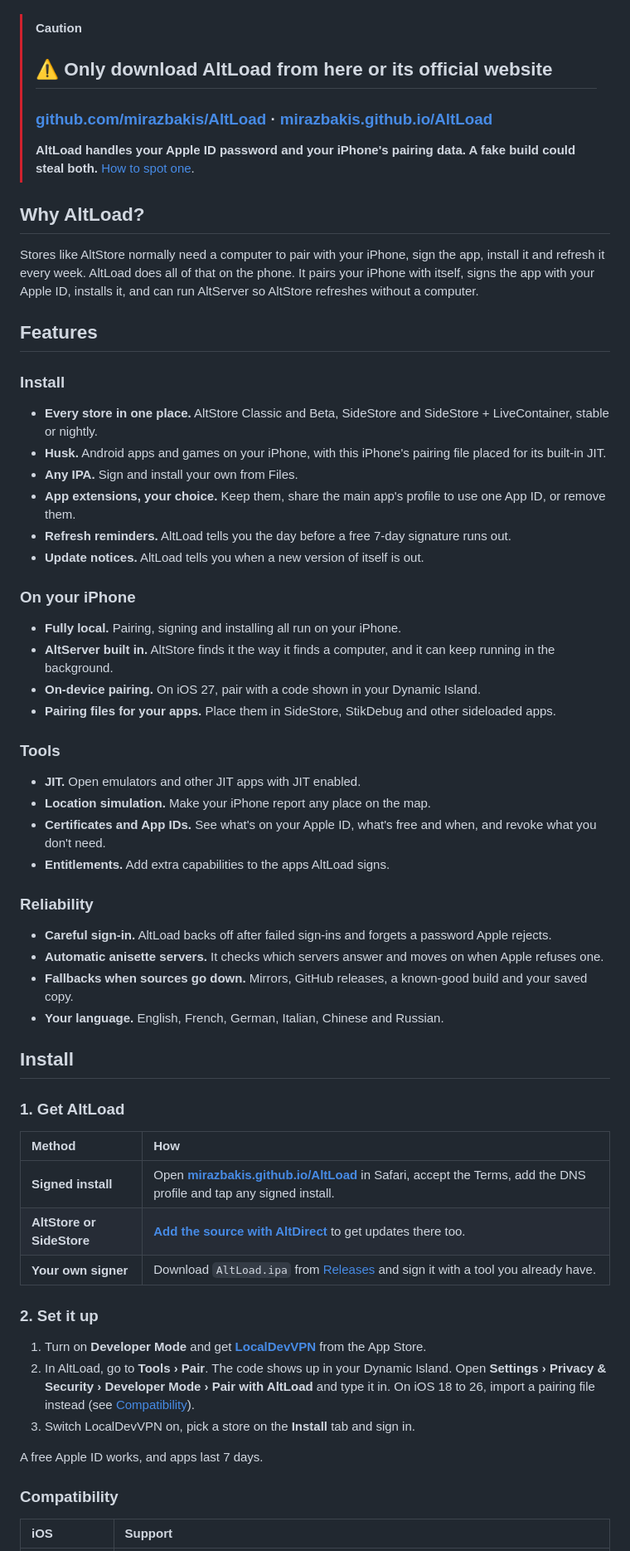
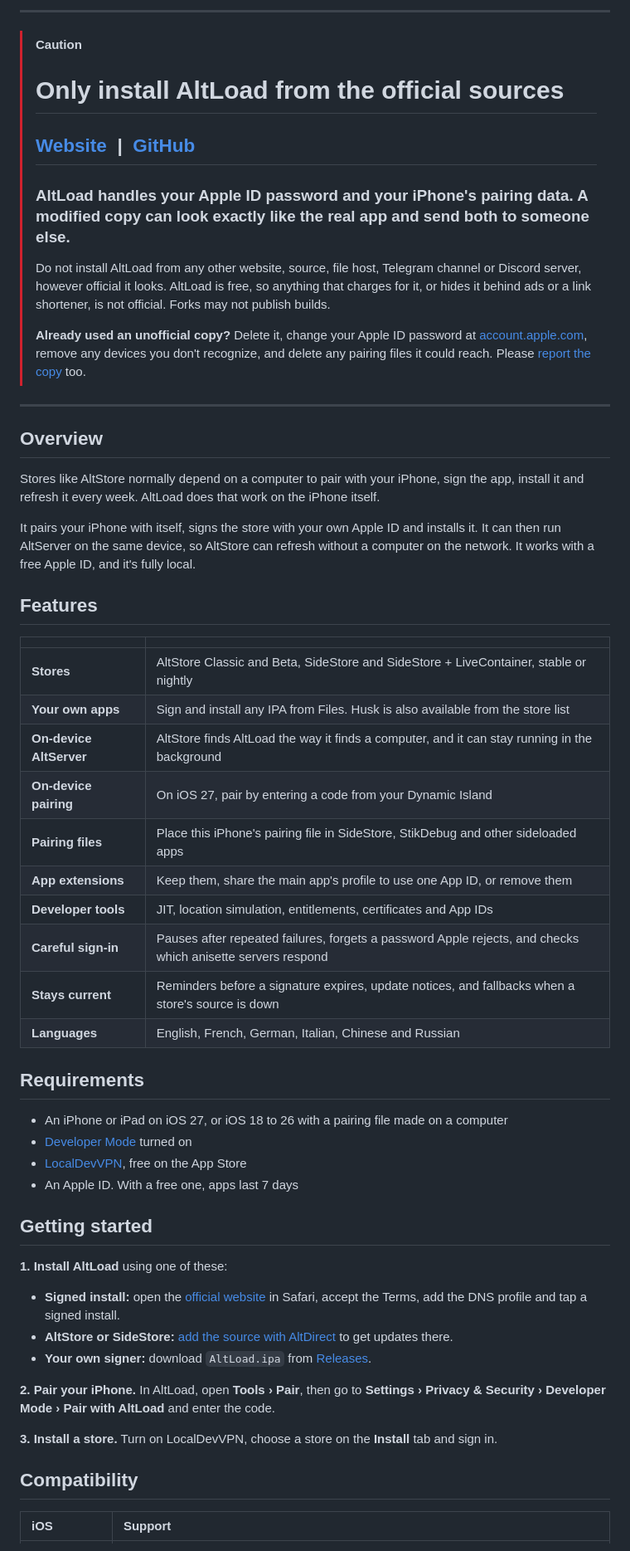
Before and after one commit to mirazbakis/AltLoad, a Markdown page: README.md, the part around one of its changes. Shown at 83% size. GitHub-like rendering.

```diff
--- a/README.md
+++ b/README.md
@@ -24,68 +17,62 @@ No computer. No subscription. Fully local.
 
 </div>
 
+---
+
 > [!CAUTION]
-> ## ⚠️ Only download AltLoad from here or its official website
+> # Only install AltLoad from the official sources
 >
-> ### [github.com/mirazbakis/AltLoad](https://github.com/mirazbakis/AltLoad) · [mirazbakis.github.io/AltLoad](https://mirazbakis.github.io/AltLoad/)
+> ## [Website](https://mirazbakis.github.io/AltLoad/) &nbsp;|&nbsp; [GitHub](https://github.com/mirazbakis/AltLoad)
 >
-> **AltLoad handles your Apple ID password and your iPhone's pairing data. A fake build could steal both.** [How to spot one](#official-builds-only).
+> ### AltLoad handles your Apple ID password and your iPhone's pairing data. A modified copy can look exactly like the real app and send both to someone else.
+>
+> Do not install AltLoad from any other website, source, file host, Telegram channel or Discord server, however official it looks. AltLoad is free, so anything that charges for it, or hides it behind ads or a link shortener, is not official. Forks may not publish builds.
+>
+> **Already used an unofficial copy?** Delete it, change your Apple ID password at [account.apple.com](https://account.apple.com), remove any devices you don't recognize, and delete any pairing files it could reach. Please [report the copy](https://github.com/mirazbakis/AltLoad/issues) too.
 
-## Why AltLoad?
+---
 
-Stores like AltStore normally need a computer to pair with your iPhone, sign the app, install it and refresh it every week. AltLoad does all of that on the phone. It pairs your iPhone with itself, signs the app with your Apple ID, installs it, and can run AltServer so AltStore refreshes without a computer.
+## Overview
+
+Stores like AltStore normally depend on a computer to pair with your iPhone, sign the app, install it and refresh it every week. AltLoad does that work on the iPhone itself.
+
+It pairs your iPhone with itself, signs the store with your own Apple ID and installs it. It can then run AltServer on the same device, so AltStore can refresh without a computer on the network. It works with a free Apple ID, and it's fully local.
 
 ## Features
 
-### Install
+| | |
+| :-- | :-- |
+| **Stores** | AltStore Classic and Beta, SideStore and SideStore + LiveContainer, stable or nightly |
+| **Your own apps** | Sign and install any IPA from Files. Husk is also available from the store list |
+| **On-device AltServer** | AltStore finds AltLoad the way it finds a computer, and it can stay running in the background |
+| **On-device pairing** | On iOS 27, pair by entering a code from your Dynamic Island |
+| **Pairing files** | Place this iPhone's pairing file in SideStore, StikDebug and other sideloaded apps |
+| **App extensions** | Keep them, share the main app's profile to use one App ID, or remove them |
+| **Developer tools** | JIT, location simulation, entitlements, certificates and App IDs |
+| **Careful sign-in** | Pauses after repeated failures, forgets a password Apple rejects, and checks which anisette servers respond |
+| **Stays current** | Reminders before a signature expires, update notices, and fallbacks when a store's source is down |
+| **Languages** | English, French, German, Italian, Chinese and Russian |
 
-- **Every store in one place.** AltStore Classic and Beta, SideStore and SideStore + LiveContainer, stable or nightly.
-- **Husk.** Android apps and games on your iPhone, with this iPhone's pairing file placed for its built-in JIT.
-- **Any IPA.** Sign and install your own from Files.
-- **App extensions, your choice.** Keep them, share the main app's profile to use one App ID, or remove them.
-- **Refresh reminders.** AltLoad tells you the day before a free 7-day signature runs out.
-- **Update notices.** AltLoad tells you when a new version of itself is out.
+## Requirements
 
-### On your iPhone
+- An iPhone or iPad on iOS 27, or iOS 18 to 26 with a pairing file made on a computer
+- [Developer Mode](https://developer.apple.com/documentation/xcode/enabling-developer-mode-on-a-device) turned on
+- [LocalDevVPN](https://apps.apple.com/app/id6755608044), free on the App Store
+- An Apple ID. With a free one, apps last 7 days
 
-- **Fully local.** Pairing, signing and installing all run on your iPhone.
-- **AltServer built in.** AltStore finds it the way it finds a computer, and it can keep running in the background.
-- **On-device pairing.** On iOS 27, pair with a code shown in your Dynamic Island.
-- **Pairing files for your apps.** Place them in SideStore, StikDebug and other sideloaded apps.
+## Getting started
 
-### Tools
+**1. Install AltLoad** using one of these:
 
-- **JIT.** Open emulators and other JIT apps with JIT enabled.
-- **Location simulation.** Make your iPhone report any place on the map.
-- **Certificates and App IDs.** See what's on your Apple ID, what's free and when, and revoke what you don't need.
-- **Entitlements.** Add extra capabilities to the apps AltLoad signs.
+- **Signed install:** open the [official website](https://mirazbakis.github.io/AltLoad/) in Safari, accept the Terms, add the DNS profile and tap a signed install.
+- **AltStore or SideStore:** [add the source with AltDirect](https://altdirect.app/?url=https://raw.githubusercontent.com/mirazbakis/AltLoad/main/source.json) to get updates there.
+- **Your own signer:** download `AltLoad.ipa` from [Releases](https://github.com/mirazbakis/AltLoad/releases).
 
-### Reliability
+**2. Pair your iPhone.** In AltLoad, open **Tools › Pair**, then go to **Settings › Privacy & Security › Developer Mode › Pair with AltLoad** and enter the code.
 
-- **Careful sign-in.** AltLoad backs off after failed sign-ins and forgets a password Apple rejects.
-- **Automatic anisette servers.** It checks which servers answer and moves on when Apple refuses one.
-- **Fallbacks when sources go down.** Mirrors, GitHub releases, a known-good build and your saved copy.
-- **Your language.** English, French, German, Italian, Chinese and Russian.
+**3. Install a store.** Turn on LocalDevVPN, choose a store on the **Install** tab and sign in.
 
-## Install
-
-### 1. Get AltLoad
-
-| Method | How |
-| :-- | :-- |
-| **Signed install** | Open **[mirazbakis.github.io/AltLoad](https://mirazbakis.github.io/AltLoad/)** in Safari, accept the Terms, add the DNS profile and tap any signed install. |
-| **AltStore or SideStore** | **[Add the source with AltDirect](https://altdirect.app/?url=https://raw.githubusercontent.com/mirazbakis/AltLoad/main/source.json)** to get updates there too. |
-| **Your own signer** | Download `AltLoad.ipa` from [Releases](https://github.com/mirazbakis/AltLoad/releases) and sign it with a tool you already have. |
-
-### 2. Set it up
-
-1. Turn on **Developer Mode** and get **[LocalDevVPN](https://apps.apple.com/app/id6755608044)** from the App Store.
-2. In AltLoad, go to **Tools › Pair**. The code shows up in your Dynamic Island. Open **Settings › Privacy & Security › Developer Mode › Pair with AltLoad** and type it in. On iOS 18 to 26, import a pairing file instead (see [Compatibility](#compatibility)).
-3. Switch LocalDevVPN on, pick a store on the **Install** tab and sign in.
-
-A free Apple ID works, and apps last 7 days.
-
-### Compatibility
+## Compatibility
 
 | iOS | Support |
 | :-- | :-- |
```
Also changed, not shown: other parts of README.md (+36 -61 lines).
